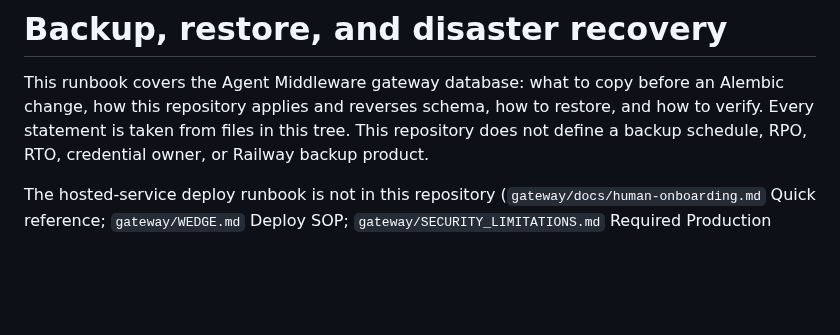
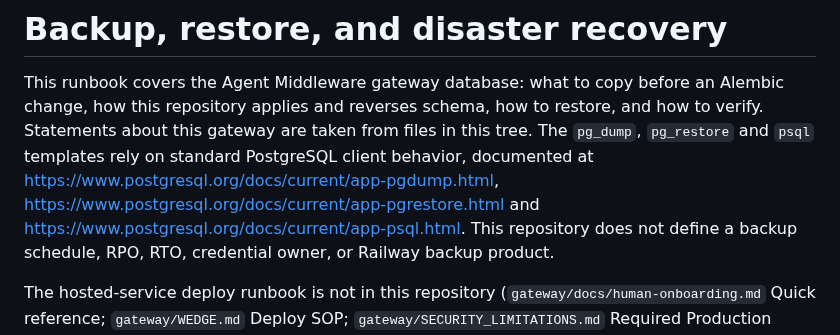
Before and after one commit to agentmiddleware/agent-middleware, a Markdown page: gateway/docs/backup-restore-runbook.md, the part around one of its changes. Rendered like a GitHub page; blank space fills up the shorter version.

```diff
--- a/gateway/docs/backup-restore-runbook.md
+++ b/gateway/docs/backup-restore-runbook.md
@@ -2,7 +2,12 @@
 
 This runbook covers the Agent Middleware gateway database: what to copy before
 an Alembic change, how this repository applies and reverses schema, how to
-restore, and how to verify. Every statement is taken from files in this tree.
+restore, and how to verify. Statements about this gateway are taken from
+files in this tree. The `pg_dump`, `pg_restore` and `psql` templates rely on
+standard PostgreSQL client behavior, documented at
+<https://www.postgresql.org/docs/current/app-pgdump.html>,
+<https://www.postgresql.org/docs/current/app-pgrestore.html> and
+<https://www.postgresql.org/docs/current/app-psql.html>.
 This repository does not define a backup schedule, RPO, RTO, credential owner,
 or Railway backup product.
 
```
Also changed, not shown: other parts of gateway/docs/backup-restore-runbook.md (+31 -5 lines).
